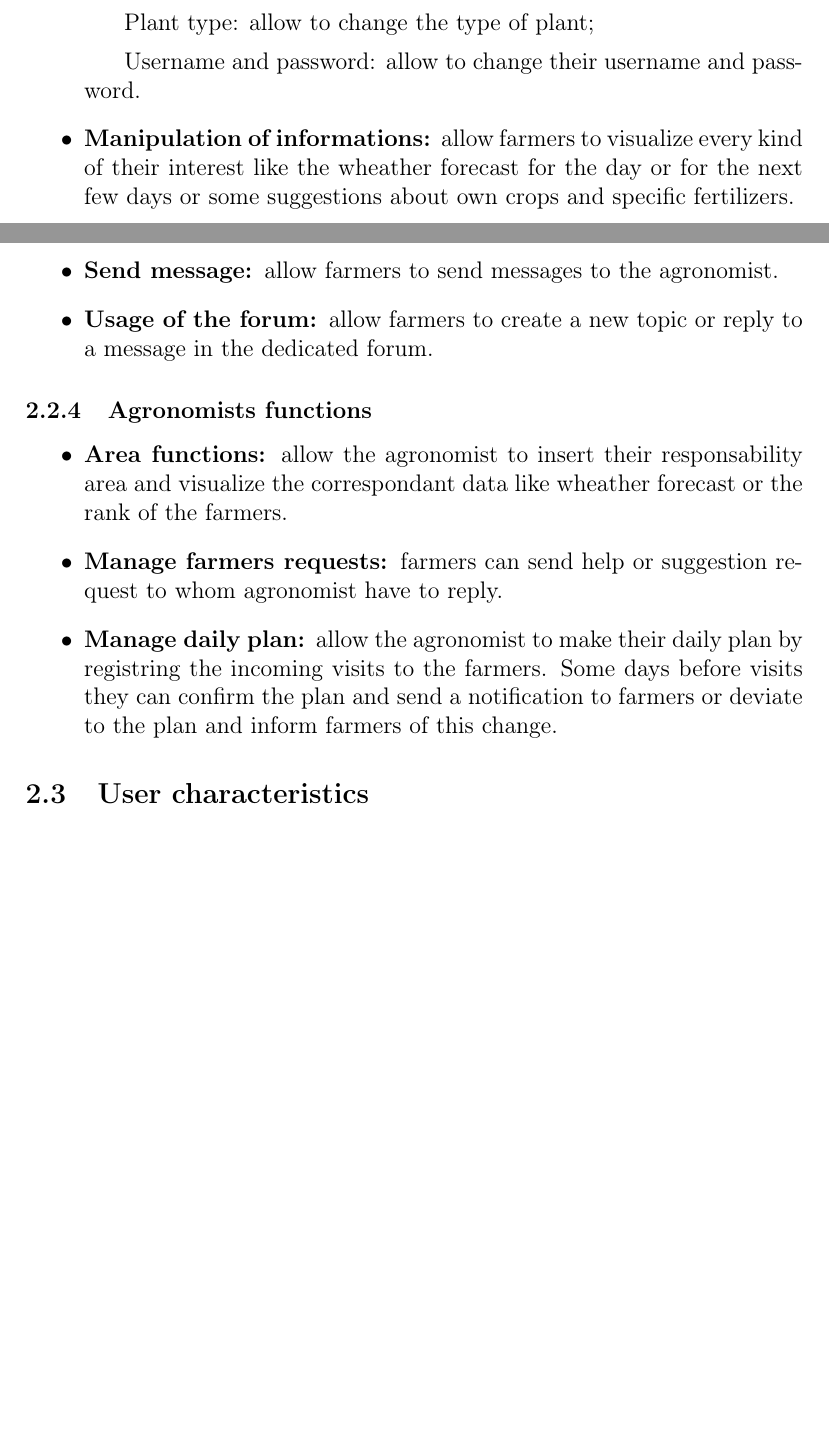
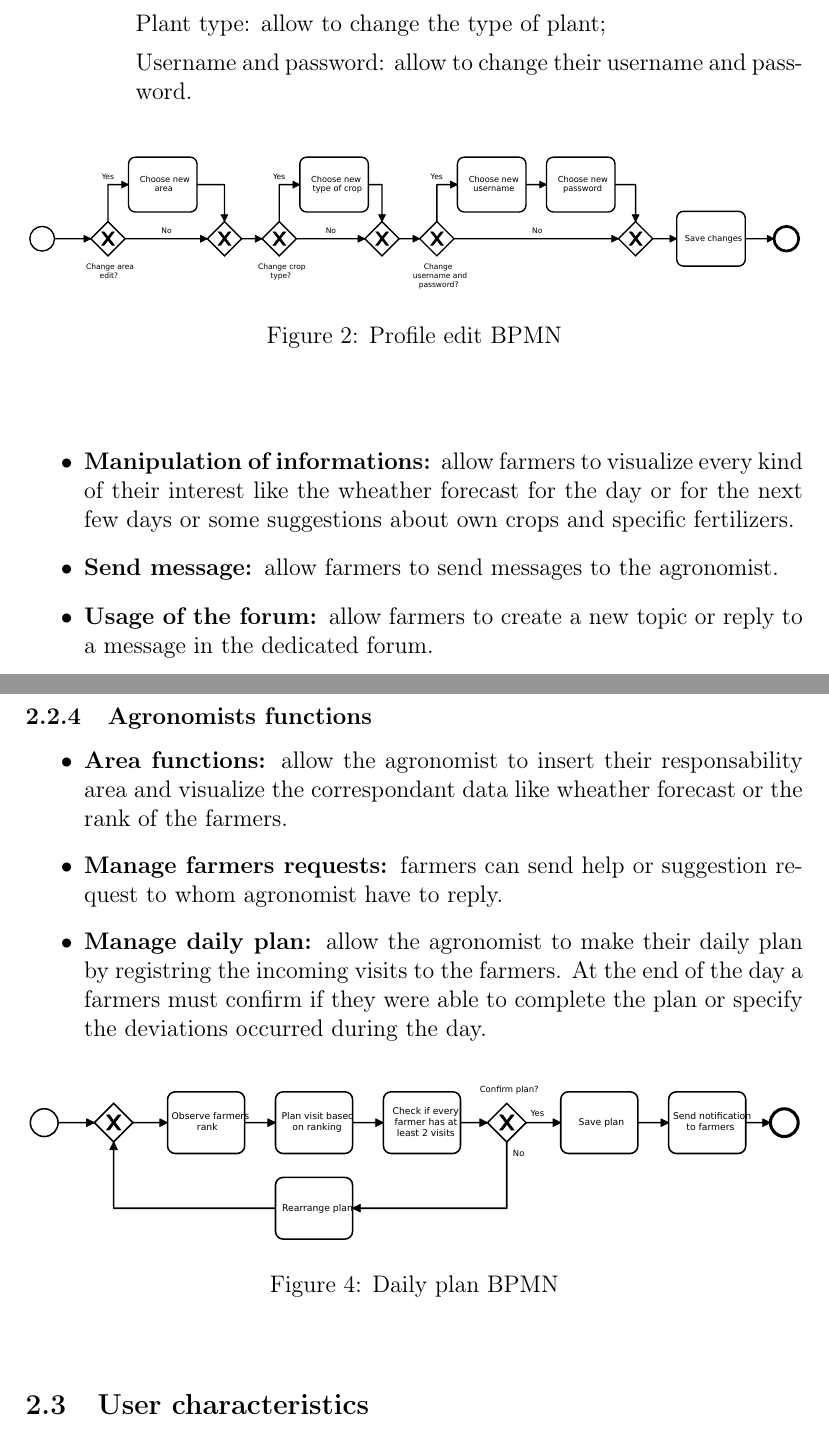
Before and after one commit to AlessioBraccini/SE2-Belotti-Braccini-Izzo, a LaTeX document (RASD/RASD.tex): two parts of pages 9 and 10 of 15 before the commit and two parts of pages 10 and 11 of 17 after it, joined at a grey line, cut so that both start at the same text, the shorter picture padded with empty space. Compiled offline with pdfLaTeX.

Commit message:
Add: bpmn images for functions; Update: functions

```diff
--- a/RASD/RASD.tex
+++ b/RASD/RASD.tex
@@ -186,10 +193,19 @@ The user base is expected to be the entire population of Telangana, starting wit
 \subsubsection{Farmers functions}
 \begin{itemize}
     \item \textbf{Profile edit: }allow the farmers change their profile in order to upgrade information like:
-    \subitem Area: allow to change the area where farmers have their plantation;
-    \subitem Plant type: allow to change the type of plant;
-    \subitem Username and password: allow to change their username and password.
-
+    \begin{itemize}
+        \item[] Area: allow to change the area where farmers have their plantation;
+        \item[] Plant type: allow to change the type of plant;
+        \item[] Username and password: allow to change their username and password.
+    \end{itemize}
+    \begin{center}
+        \begin{figure}[!h]
+            \includegraphics[width=\textwidth]{assets/ProfileEditBpmn}
+            \caption{Profile edit BPMN}
+            \label{fig: profileedit}
+        \end{figure}
+    \end{center}
     \item \textbf{Manipulation of informations: }allow farmers to visualize every kind of their interest like the wheather forecast for the day or for the next few days or some suggestions about own crops and specific fertilizers.
     \item \textbf{Send message: }allow farmers to send messages to the agronomist.
     \item \textbf{Usage of the forum: }allow farmers to create a new topic or reply to a message in the dedicated forum.
+    \item \begin{center}
@@ -198,7 +220,14 @@ The user base is expected to be the entire population of Telangana, starting wit
 \begin{itemize}
     \item \textbf{Area functions: }allow the agronomist to insert their responsability area and visualize the correspondant data like wheather forecast or the rank of the farmers.
     \item \textbf{Manage farmers requests: }farmers can send help or suggestion request to whom agronomist have to reply.
-    \item \textbf{Manage daily plan: }allow the agronomist to make their daily plan by registring the incoming visits to the farmers. Some days before visits they can confirm the plan and send a notification to farmers or deviate to the plan and inform farmers of this change.
+    \item \textbf{Manage daily plan: }allow the agronomist to make their daily plan by registring the incoming visits to the farmers. At the end of the day a farmers must confirm if they were able to complete the plan or specify the deviations occurred during the day.
+    \begin{center}
+        \begin{figure}[!h]
+            \includegraphics[width=\textwidth]{assets/DailyPlanBpmn}
+            \caption{Daily plan BPMN}
+            \label{fig: dailyplan}
+        \end{figure}
+    \end{center}
 \end{itemize}
 
 \subsection{User characteristics}
```
Also changed, not shown: RASD/RASD.pdf, RASD/assets/DailyPlanBpmn.pdf (added), RASD/assets/ForumBpmn.pdf (added), RASD/assets/ProfileEditBpmn.pdf (added), RASD/assets/SignUpBpmn.pdf (added), RASD/RASD.tex (13 more changed lines).
